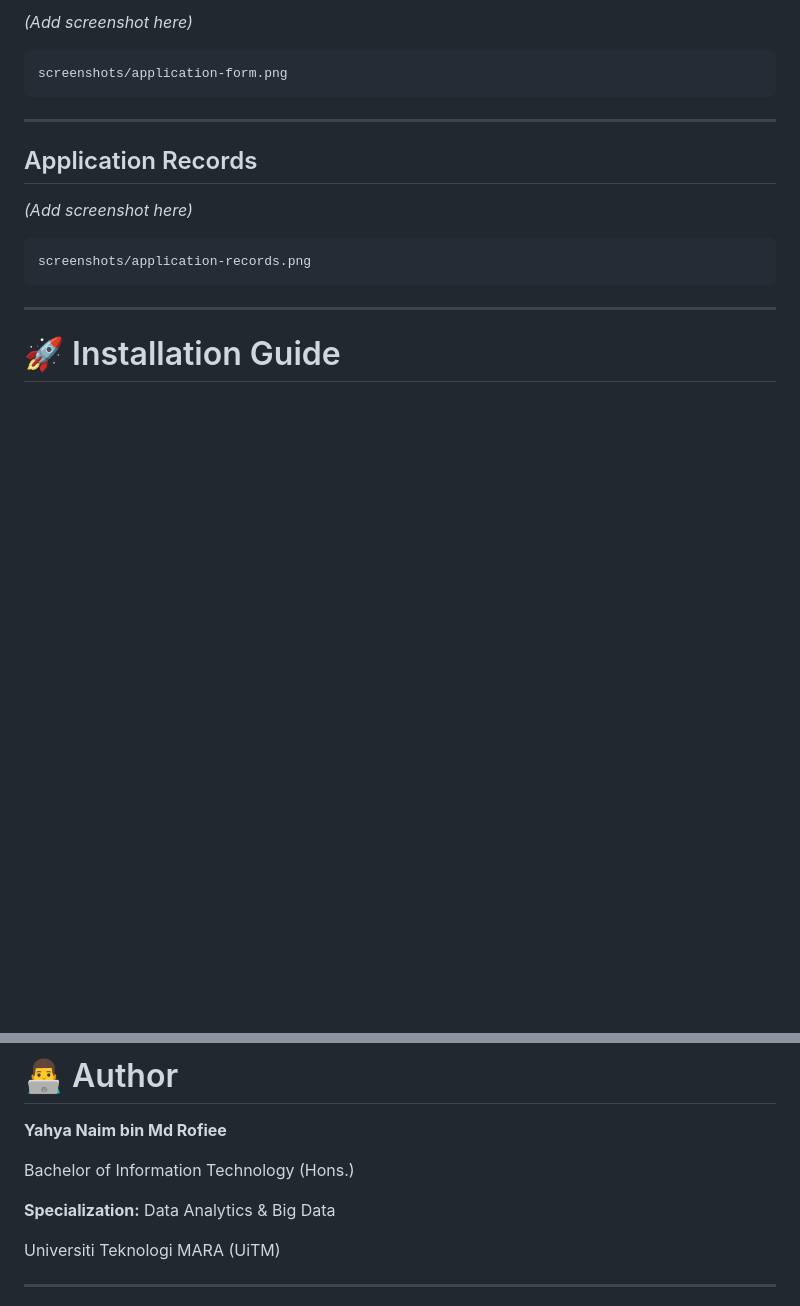
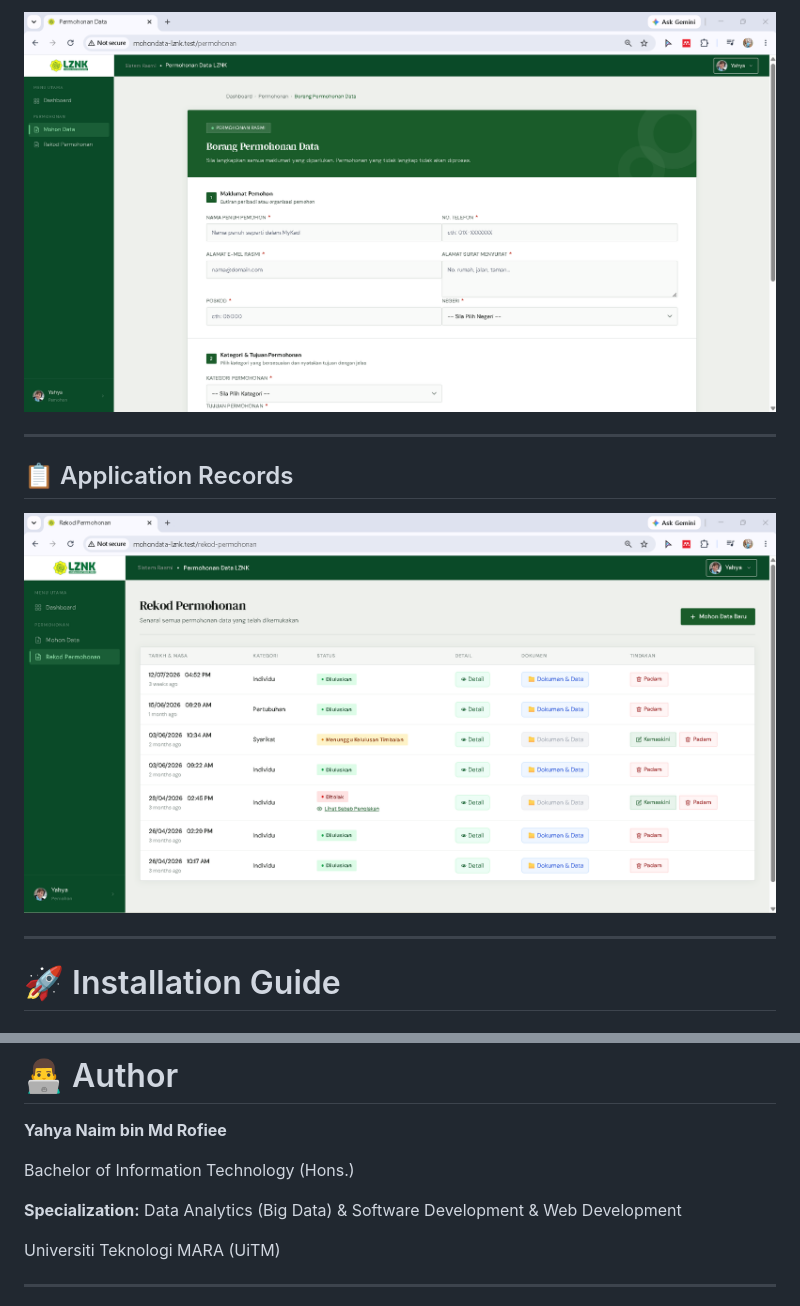
Before and after one commit to yahyarofiee/LZNK-Personal-Data-Application-System, a Markdown page: README.md, 2 parts joined by grey strips. Rendered like a GitHub page; blank space fills up the shorter version.

````diff
--- a/README.md
+++ b/README.md
@@ -195,19 +179,11 @@ screenshots/deputy-dashboard.png
 
-*(Add screenshot here)*
-
-```text
-screenshots/application-form.png
-```
+![Application Form](screenshots/application-form.png)
 
 ---
 
-## Application Records
+## 📋 Application Records
 
-*(Add screenshot here)*
-
-```text
-screenshots/application-records.png
-```
+![Application Records](screenshots/application-records.png)
 
 ---
 
@@ -322,7 +298,7 @@ Potential enhancements include:
 
 Bachelor of Information Technology (Hons.)
 
-**Specialization:** Data Analytics & Big Data
+**Specialization:** Data Analytics (Big Data) & Software Development & Web Development
 
 Universiti Teknologi MARA (UiTM)
 
````
Also changed, not shown: other parts of README.md (+9 -25 lines).
